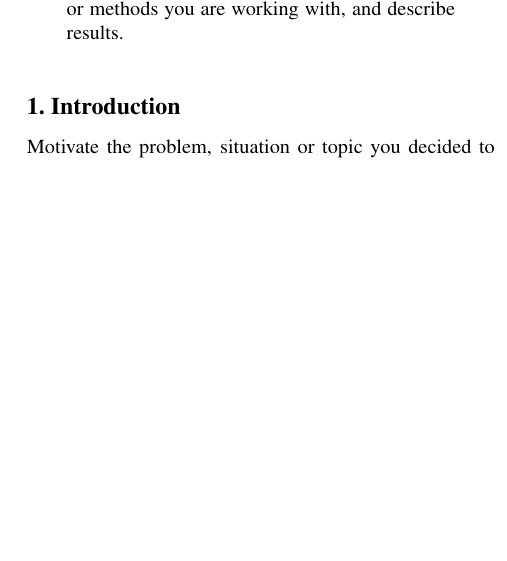
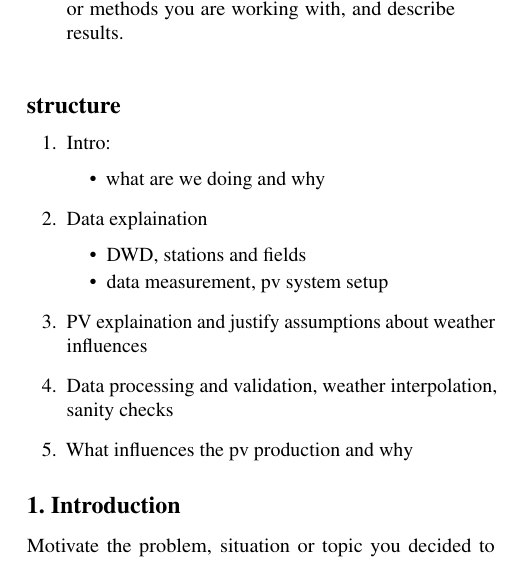
Before and after one commit to Xploeng/DataLiteracy, a LaTeX paper (report/report.tex): part of one column of page 1 of 2, cut so that both start at the same text, the shorter picture padded with empty space. Compiled offline with pdfLaTeX.

Commit message:
report structure

```diff
--- a/report/report.tex
+++ b/report/report.tex
@@ -63,6 +63,20 @@
 \begin{abstract}
 Put your abstract here. Abstracts typically start with a sentence motivating why the subject is interesting. Then mention the data, methodology or methods you are working with, and describe results.
 \end{abstract}
+
+\section*{structure}
+\begin{enumerate}
+	\item Intro: \begin{itemize}
+		\item what are we doing and why
+	\end{itemize}
+	\item Data explaination \begin{itemize}
+		\item DWD, stations and fields
+		\item data measurement, pv system setup
+	\end{itemize}
+	\item PV explaination and justify assumptions about weather influences
+	\item Data processing and validation, weather interpolation, sanity checks
+	\item What influences the pv production and why
+\end{enumerate}
 
 \section{Introduction}\label{sec:intro}
 
```
